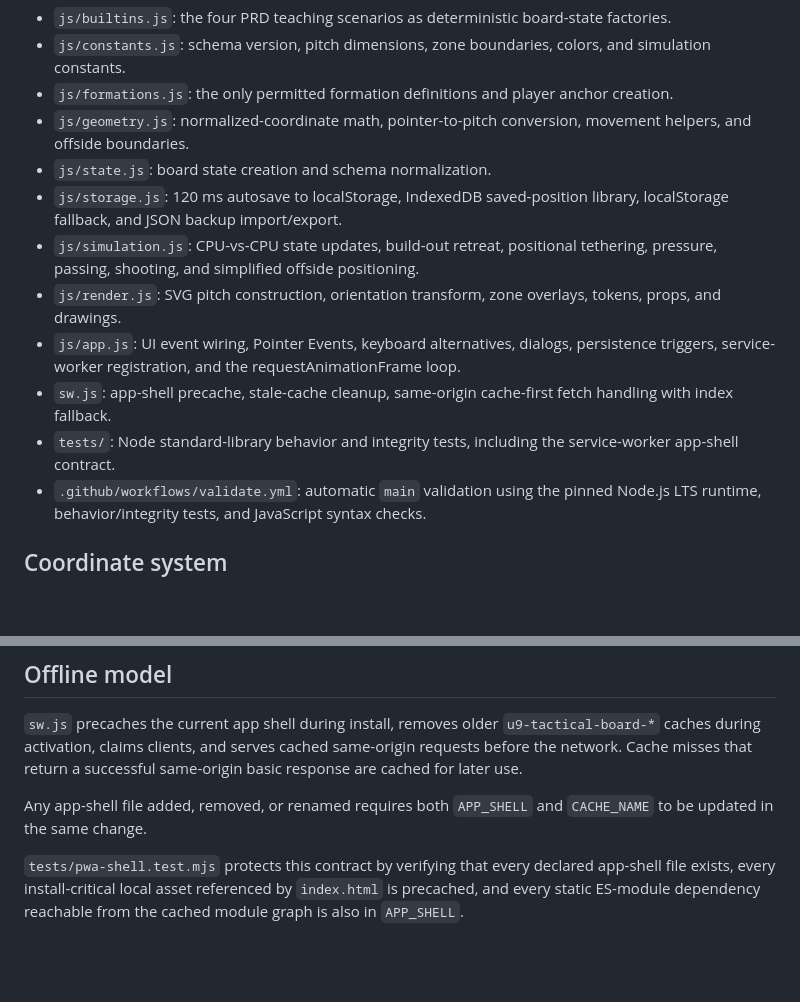
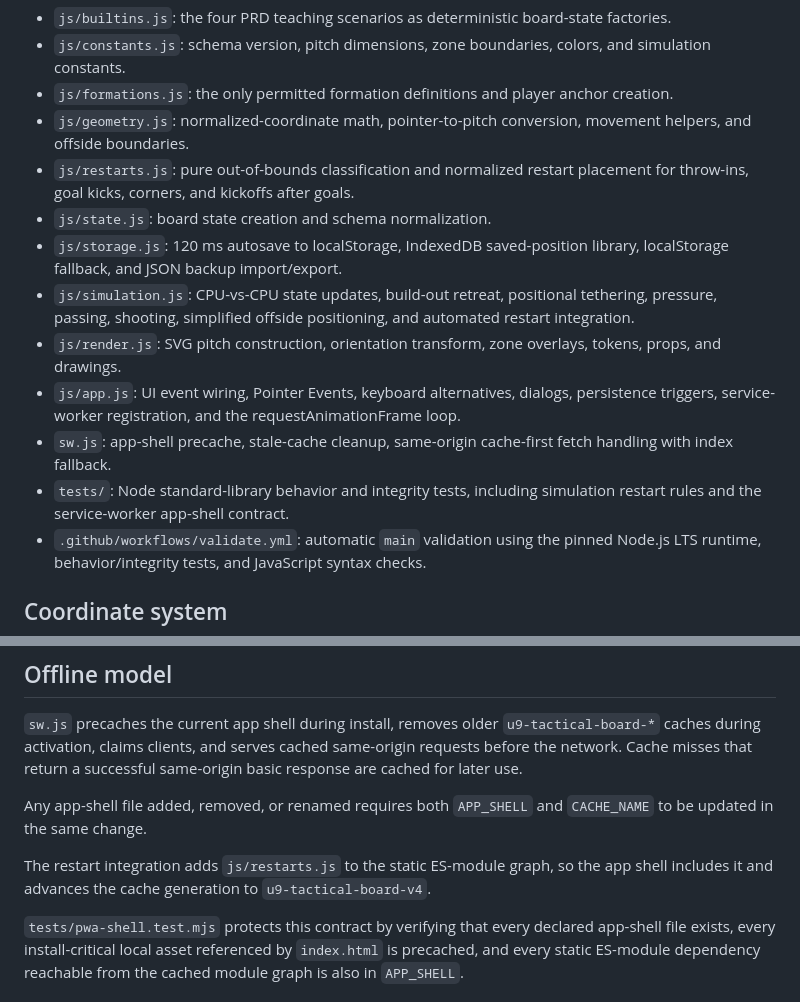
Before and after one commit to AahPlexX/soccer, a Markdown page: ARCHITECTURE.md, 2 parts joined by grey strips. GitHub-like rendering; blank space fills up the shorter version.

```diff
--- a/ARCHITECTURE.md
+++ b/ARCHITECTURE.md
@@ -12,13 +12,14 @@ The main boundaries are:
 - `js/constants.js`: schema version, pitch dimensions, zone boundaries, colors, and simulation constants.
 - `js/formations.js`: the only permitted formation definitions and player anchor creation.
 - `js/geometry.js`: normalized-coordinate math, pointer-to-pitch conversion, movement helpers, and offside boundaries.
+- `js/restarts.js`: pure out-of-bounds classification and normalized restart placement for throw-ins, goal kicks, corners, and kickoffs after goals.
 - `js/state.js`: board state creation and schema normalization.
 - `js/storage.js`: 120 ms autosave to localStorage, IndexedDB saved-position library, localStorage fallback, and JSON backup import/export.
-- `js/simulation.js`: CPU-vs-CPU state updates, build-out retreat, positional tethering, pressure, passing, shooting, and simplified offside positioning.
+- `js/simulation.js`: CPU-vs-CPU state updates, build-out retreat, positional tethering, pressure, passing, shooting, simplified offside positioning, and automated restart integration.
 - `js/render.js`: SVG pitch construction, orientation transform, zone overlays, tokens, props, and drawings.
 - `js/app.js`: UI event wiring, Pointer Events, keyboard alternatives, dialogs, persistence triggers, service-worker registration, and the requestAnimationFrame loop.
 - `sw.js`: app-shell precache, stale-cache cleanup, same-origin cache-first fetch handling with index fallback.
-- `tests/`: Node standard-library behavior and integrity tests, including the service-worker app-shell contract.
+- `tests/`: Node standard-library behavior and integrity tests, including simulation restart rules and the service-worker app-shell contract.
 - `.github/workflows/validate.yml`: automatic `main` validation using the pinned Node.js LTS runtime, behavior/integrity tests, and JavaScript syntax checks.
 
 ## Coordinate system
@@ -121,6 +147,8 @@ The shell uses named CSS Grid areas (`top`, `zones`, `workspace`, `bottom`) so h
 
 Any app-shell file added, removed, or renamed requires both `APP_SHELL` and `CACHE_NAME` to be updated in the same change.
 
+The restart integration adds `js/restarts.js` to the static ES-module graph, so the app shell includes it and advances the cache generation to `u9-tactical-board-v4`.
+
 `tests/pwa-shell.test.mjs` protects this contract by verifying that every declared app-shell file exists, every install-critical local asset referenced by `index.html` is precached, and every static ES-module dependency reachable from the cached module graph is also in `APP_SHELL`.
 
 ## Validation pipeline
```
Also changed, not shown: other parts of ARCHITECTURE.md (+27 -2 lines).
